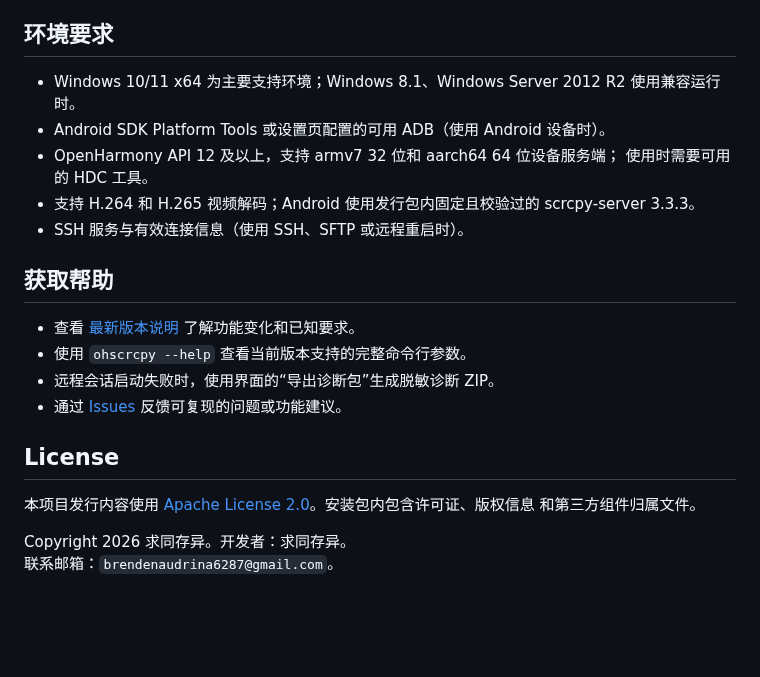
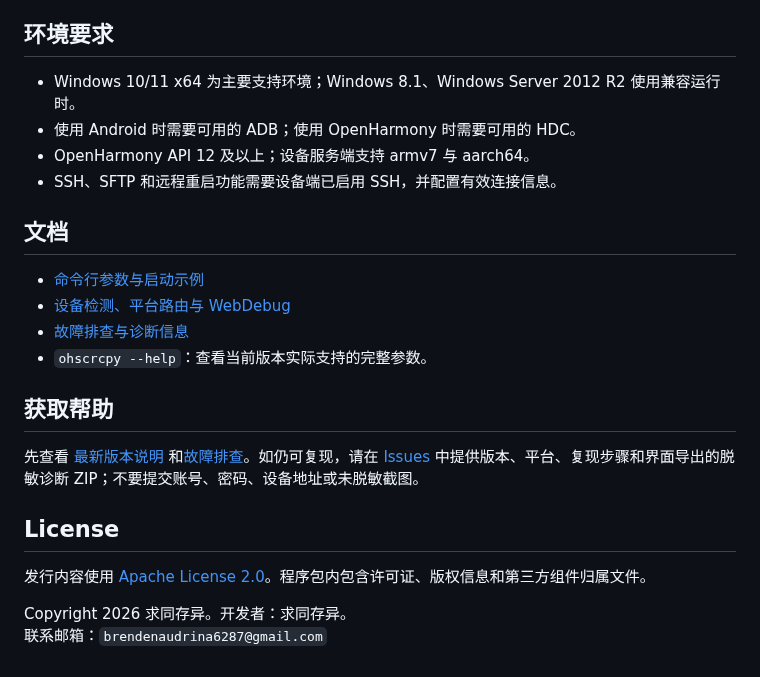
Before and after one commit to snowlyg/ohscrcpy-releases, a Markdown page: README.md, the part around one of its changes. Rendered like a GitHub page; blank space fills up the shorter version.

```diff
--- a/README.md
+++ b/README.md
@@ -164,26 +67,25 @@ Electron 控制界面会启动或复用 OHOS WebDebug bridge，并在 HDC 设备
 
 ## 环境要求
 
-- Windows 10/11 x64 为主要支持环境；Windows 8.1、Windows Server 2012 R2
-  使用兼容运行时。
-- Android SDK Platform Tools 或设置页配置的可用 ADB（使用 Android 设备时）。
-- OpenHarmony API 12 及以上，支持 armv7 32 位和 aarch64 64 位设备服务端；
-  使用时需要可用的 HDC 工具。
-- 支持 H.264 和 H.265 视频解码；Android 使用发行包内固定且校验过的
-  scrcpy-server 3.3.3。
-- SSH 服务与有效连接信息（使用 SSH、SFTP 或远程重启时）。
+- Windows 10/11 x64 为主要支持环境；Windows 8.1、Windows Server 2012 R2 使用兼容运行时。
+- 使用 Android 时需要可用的 ADB；使用 OpenHarmony 时需要可用的 HDC。
+- OpenHarmony API 12 及以上；设备服务端支持 armv7 与 aarch64。
+- SSH、SFTP 和远程重启功能需要设备端已启用 SSH，并配置有效连接信息。
+
+## 文档
+
+- [命令行参数与启动示例](docs/cli.md)
+- [设备检测、平台路由与 WebDebug](docs/routing-and-debugging.md)
+- [故障排查与诊断信息](docs/troubleshooting.md)
+- `ohscrcpy --help`：查看当前版本实际支持的完整参数。
 
 ## 获取帮助
 
-- 查看 [最新版本说明](https://github.com/snowlyg/ohscrcpy-releases/releases/latest) 了解功能变化和已知要求。
-- 使用 `ohscrcpy --help` 查看当前版本支持的完整命令行参数。
-- 远程会话启动失败时，使用界面的“导出诊断包”生成脱敏诊断 ZIP。
-- 通过 [Issues](https://github.com/snowlyg/ohscrcpy-releases/issues) 反馈可复现的问题或功能建议。
+先查看 [最新版本说明](https://github.com/snowlyg/ohscrcpy-releases/releases/latest) 和[故障排查](docs/troubleshooting.md)。如仍可复现，请在 [Issues](https://github.com/snowlyg/ohscrcpy-releases/issues) 中提供版本、平台、复现步骤和界面导出的脱敏诊断 ZIP；不要提交账号、密码、设备地址或未脱敏截图。
 
 ## License
 
-本项目发行内容使用 [Apache License 2.0](LICENSE)。安装包内包含许可证、版权信息
-和第三方组件归属文件。
+发行内容使用 [Apache License 2.0](LICENSE)。程序包内包含许可证、版权信息和第三方组件归属文件。
 
 Copyright 2026 求同存异。开发者：求同存异。<br>
-联系邮箱：`brendenaudrina6287@gmail.com`。
+联系邮箱：`brendenaudrina6287@gmail.com`
```
Also changed, not shown: other parts of README.md (+37 -134 lines), README.en.md (added, +67 -0 lines), docs/cli.md (added, +49 -0 lines), docs/routing-and-debugging.md (added, +33 -0 lines), docs/troubleshooting.md (added, +33 -0 lines), assets/ohscrcpy-multi-device-demo.gif (added), assets/ohscrcpy-social-preview.png (added), 1 other file.
